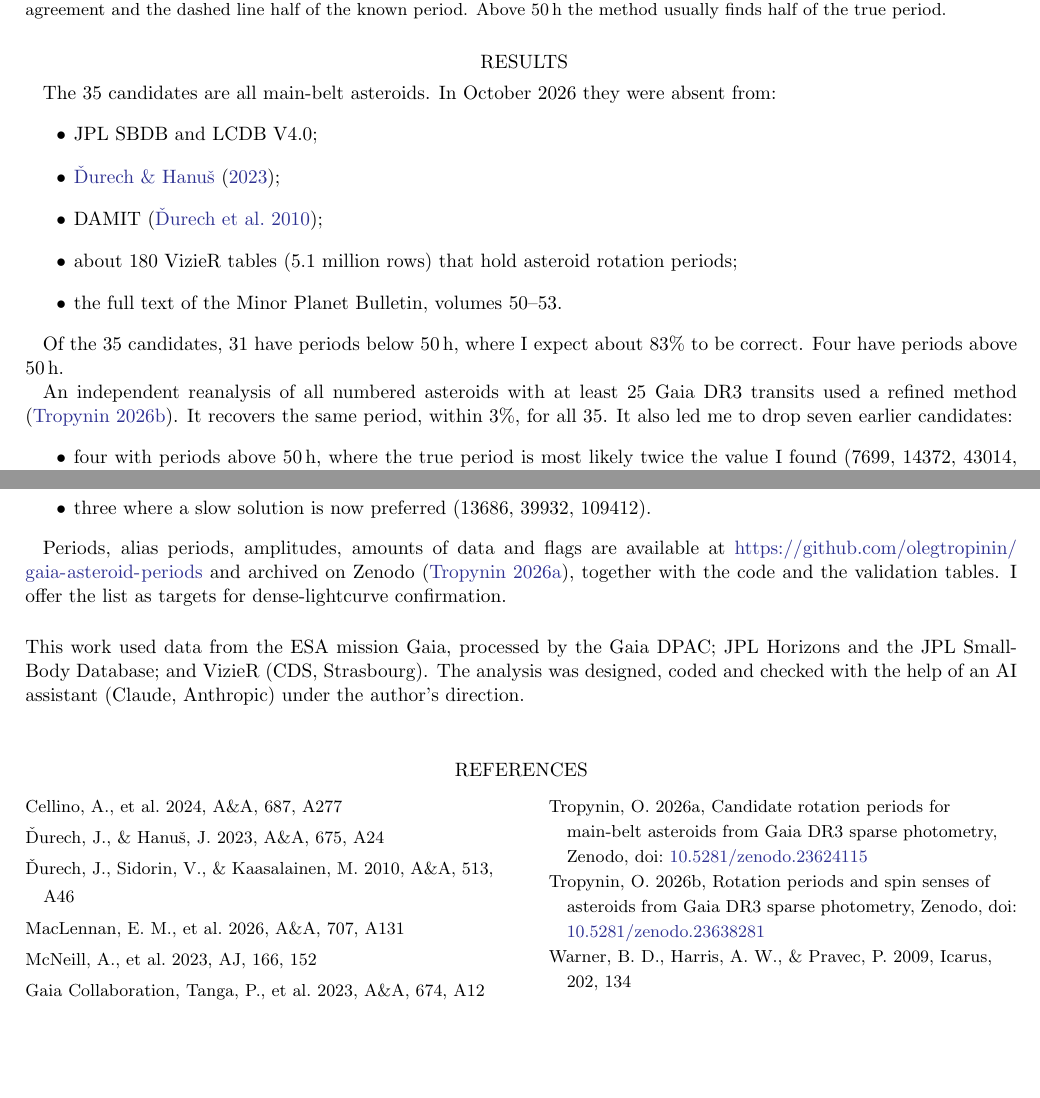
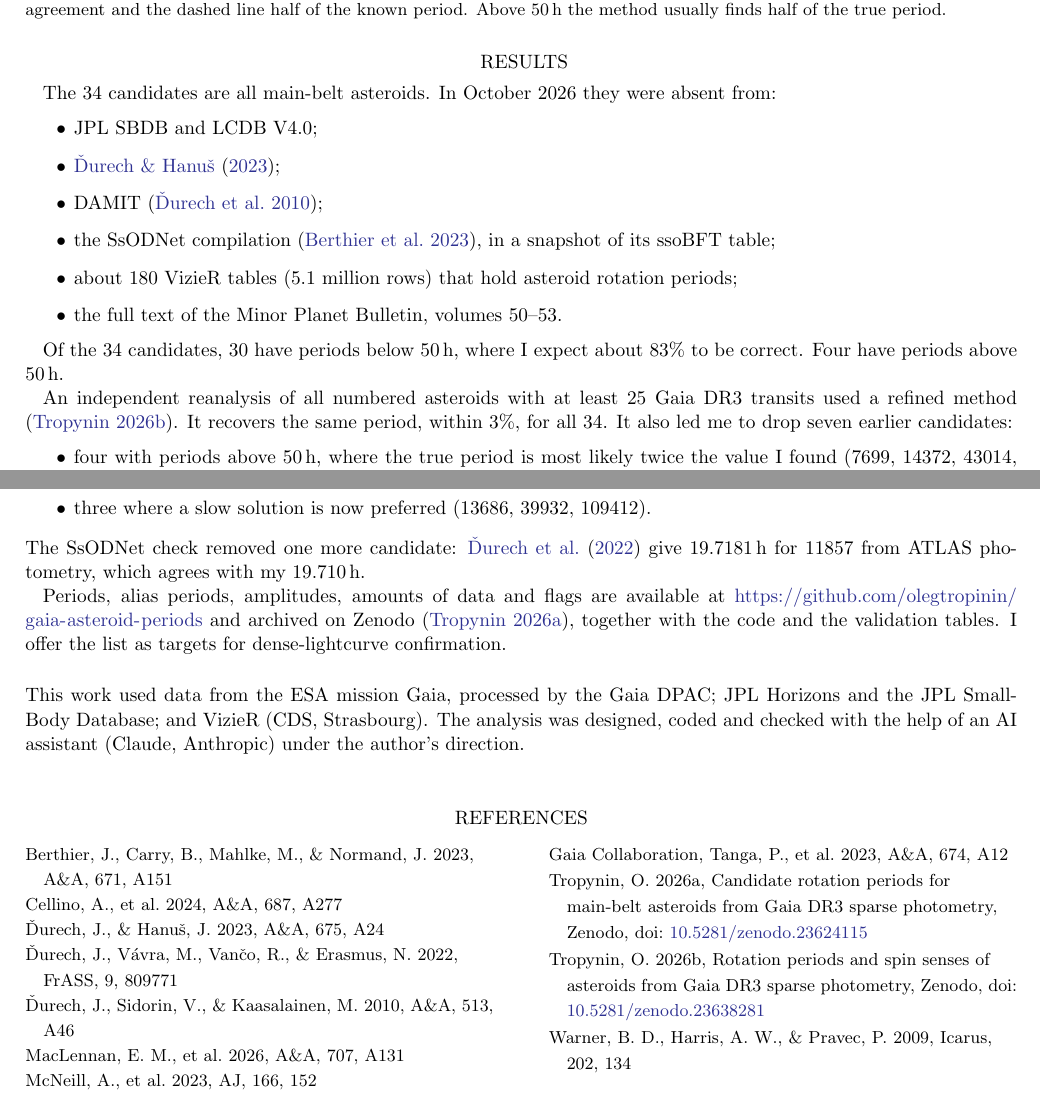
Before and after one commit to olegtropinin/gaia-asteroid-periods, a LaTeX paper (paper/rnaas.tex): two parts of pages 2 and 3 of 3, joined at a grey line, cut so that both start at the same text, the shorter picture padded with empty space. Compiled offline with pdfLaTeX.

Commit message:
Withdraw 11857, Already Published by Durech et al. 2022 (v1.2.0, RNAAS v4)
Co-Authored-By: Claude Opus 5.5 (1M context) <noreply@anthropic.com>

```diff
--- a/paper/rnaas.tex
+++ b/paper/rnaas.tex
@@ -65,26 +65,29 @@ usually finds half of the true period.\label{fig:1}}
 
 \section{Results}
 
-The 35 candidates are all main-belt asteroids. In October 2026 they were absent from:
+The 34 candidates are all main-belt asteroids. In October 2026 they were absent from:
 \begin{itemize}
 \item JPL SBDB and LCDB~V4.0;
 \item \citet{Durech2023};
 \item DAMIT \citep{Durech2010};
+\item the SsODNet compilation \citep{Berthier2023}, in a snapshot of its ssoBFT table;
 \item about 180 VizieR tables (5.1 million rows) that hold asteroid rotation periods;
 \item the full text of the Minor Planet Bulletin, volumes 50--53.
 \end{itemize}
 
-Of the 35 candidates, 31 have periods below 50\,h, where I expect about 83\% to be correct. Four have
+Of the 34 candidates, 30 have periods below 50\,h, where I expect about 83\% to be correct. Four have
 periods above 50\,h.
 
 An independent reanalysis of all numbered asteroids with at least 25 Gaia DR3 transits used a refined method
 \citep{Tropynin2026b}. It recovers
-the same period, within 3\%, for all 35. It also led me to drop seven earlier candidates:
+the same period, within 3\%, for all 34. It also led me to drop seven earlier candidates:
 \begin{itemize}
 \item four with periods above 50\,h, where the true period is most likely twice the value I found
 (7699, 14372, 43014, 104169);
 \item three where a slow solution is now preferred (13686, 39932, 109412).
 \end{itemize}
+The SsODNet check removed one more candidate: \citet{Durech2022} give 19.7181\,h for 11857 from ATLAS
+photometry, which agrees with my 19.710\,h.
 
 Periods, alias periods, amplitudes, amounts of data and flags are
 available at \url{https://github.com/olegtropinin/gaia-asteroid-periods} and archived on Zenodo
@@ -98,8 +101,10 @@ help of an AI assistant (Claude, Anthropic) under the author's direction.
 \end{acknowledgments}
 
 \begin{thebibliography}{}
+\bibitem[Berthier et al.(2023)]{Berthier2023} Berthier, J., Carry, B., Mahlke, M., \& Normand, J. 2023, A\&A, 671, A151
 \bibitem[Cellino et al.(2024)]{Cellino2024} Cellino, A., et al. 2024, A\&A, 687, A277
 \bibitem[\v{D}urech \& Hanu\v{s}(2023)]{Durech2023} \v{D}urech, J., \& Hanu\v{s}, J. 2023, A\&A, 675, A24
+\bibitem[\v{D}urech et al.(2022)]{Durech2022} \v{D}urech, J., V\'avra, M., Van\v{c}o, R., \& Erasmus, N. 2022, FrASS, 9, 809771
 \bibitem[\v{D}urech et al.(2010)]{Durech2010} \v{D}urech, J., Sidorin, V., \& Kaasalainen, M. 2010, A\&A, 513, A46
 \bibitem[MacLennan et al.(2026)]{MacLennan2026} MacLennan, E. M., et al. 2026, A\&A, 707, A131
 \bibitem[McNeill et al.(2023)]{McNeill2023} McNeill, A., et al. 2023, AJ, 166, 152
```
Also changed, not shown: NOTE.md (+1 -1 lines), data/candidates.csv (+0 -1 lines), data/withdrawn_candidates.csv (+1 -0 lines), README.md, paper/rnaas.pdf, paper/rnaas.tex (8 more changed lines), 1 other file.
